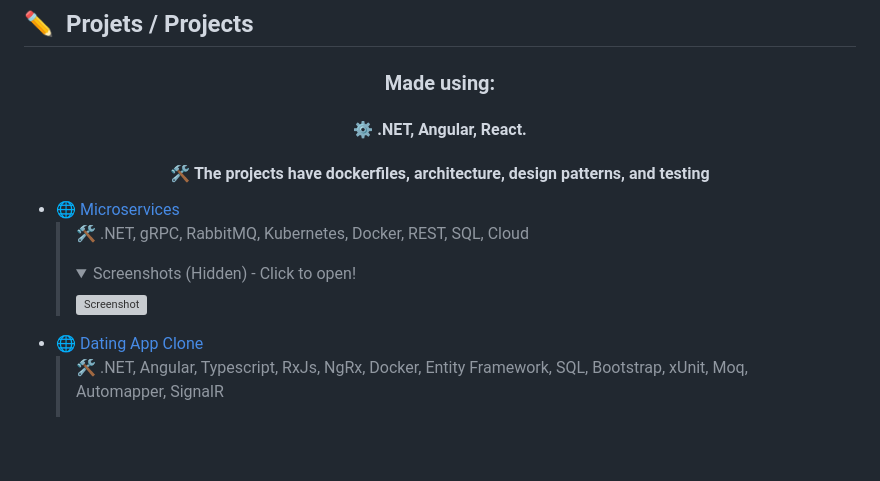
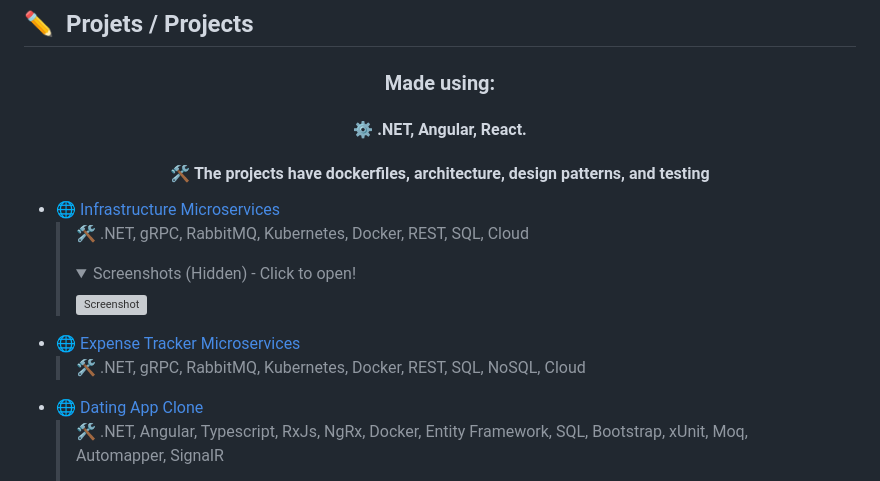
Before and after one commit to nickmnt/nickmnt, a Markdown page: README.md, the part around the change. GitHub-like rendering; folded sections open; blank space fills up the shorter version; grey boxes are pictures that could not be loaded.

```diff
--- a/README.md
+++ b/README.md
@@ -14,9 +14,11 @@
 <h4 align="center">🛠️ The projects have dockerfiles, architecture, design patterns, and testing</h4>
 
 <!-- BLOG-POST-LIST:START -->
-- [🌐 Microservices](https://github.com/nickmnt/microservice)
+- [🌐 Infrastructure Microservices](https://github.com/nickmnt/microservice)
   > 🛠️ .NET, gRPC, RabbitMQ, Kubernetes, Docker, REST, SQL, Cloud
   > <details><summary>Screenshots (Hidden) - Click to open!</summary><img src="https://github.com/nickmnt/microservice/blob/main/Images/KubernetesArchitecture.png" alt="Screenshot"></img></details>
+- [🌐 Expense Tracker Microservices](https://github.com/nickmnt/expense)
+  > 🛠️ .NET, gRPC, RabbitMQ, Kubernetes, Docker, REST, SQL, NoSQL, Cloud
 - [🌐 Dating App Clone](https://github.com/nickmnt/dating-app)
   > 🛠️ .NET, Angular, Typescript, RxJs, NgRx, Docker, Entity Framework, SQL, Bootstrap, xUnit, Moq, Automapper, SignalR
   > <details><summary>Screenshots (Hidden) - Click to open!</summary><img src="https://github.com/nickmnt/dating-app/blob/main/screenshots/AdminPanel.png?raw=true" alt="Screenshot"></img><img src="https://github.com/nickmnt/dating-app/blob/main/screenshots/Chat.png?raw=true" alt="Screenshot"></img><img src="https://github.com/nickmnt/dating-app/blob/main/screenshots/Messages.png?raw=true" alt="Screenshot"></img><img src="https://github.com/nickmnt/dating-app/blob/main/screenshots/Matches.png?raw=true" alt="Screenshot"></img><img src="https://github.com/nickmnt/dating-app/blob/main/screenshots/Login.png?raw=true" alt="Screenshot"></img></details>
```
